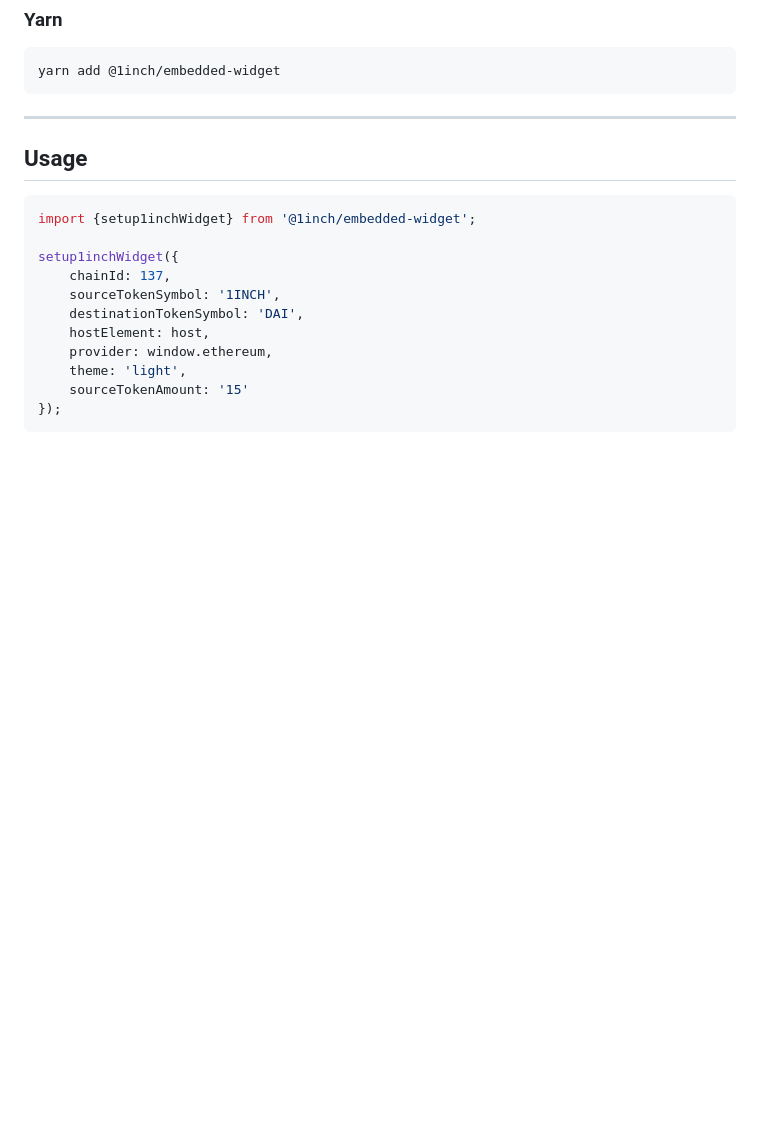
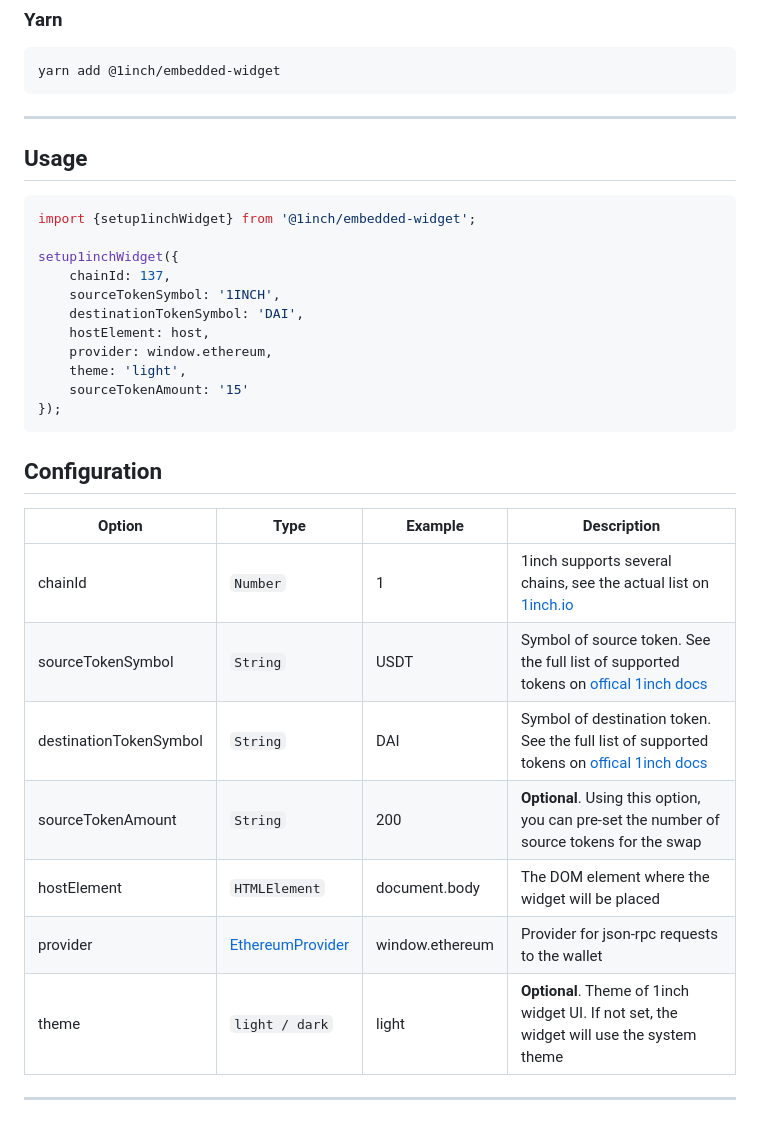
Before and after one commit to 1inch/embedded-widget, a Markdown page: README.md, the part around the change printed below. GitHub-like rendering; blank space fills up the shorter version.

````diff
--- a/README.md
+++ b/README.md
@@ -43,3 +45,17 @@ setup1inchWidget({
     sourceTokenAmount: '15'
 });
 ```
+
+## Configuration
+
+| Option                 | Type                                                          | Example      | Description                                                                                                                                             |
+|------------------------|---------------------------------------------------------------|--------------|---------------------------------------------------------------------------------------------------------------------------------------------------------|
+| chainId                | `Number`                                                       | 1            | 1inch supports several chains, see the actual list on [1inch.io](https://1inch.io/)                                                                     |
+| sourceTokenSymbol      | `String`                                                      | USDT         | Symbol of source token. See the full list of supported tokens on [offical 1inch docs](https://docs.1inch.io/docs/aggregation-protocol/api/swagger)      |
+| destinationTokenSymbol | `String`                                                      | DAI          | Symbol of destination token. See the full list of supported tokens on [offical 1inch docs](https://docs.1inch.io/docs/aggregation-protocol/api/swagger) |
+| sourceTokenAmount      | `String`                                                      | 200          | **Optional**. Using this option, you can pre-set the number of source tokens for the swap                                                                      |
+| hostElement            | `HTMLElement`                                                 | document.body | The DOM element where the widget will be placed                                                                                                         |
+| provider               | [EthereumProvider](./src/ethereum-iframe-json-prc-manager.ts) | window.ethereum | Provider for json-rpc requests to the wallet                                                                                                            |
+| theme                  | `light / dark`                                      | light        | **Optional**. Theme of 1inch widget UI. If not set, the widget will use the system theme                                                                |
+
+---
````
Also changed, not shown: other parts of README.md (+3 -1 lines), docs/preview.png (added).
